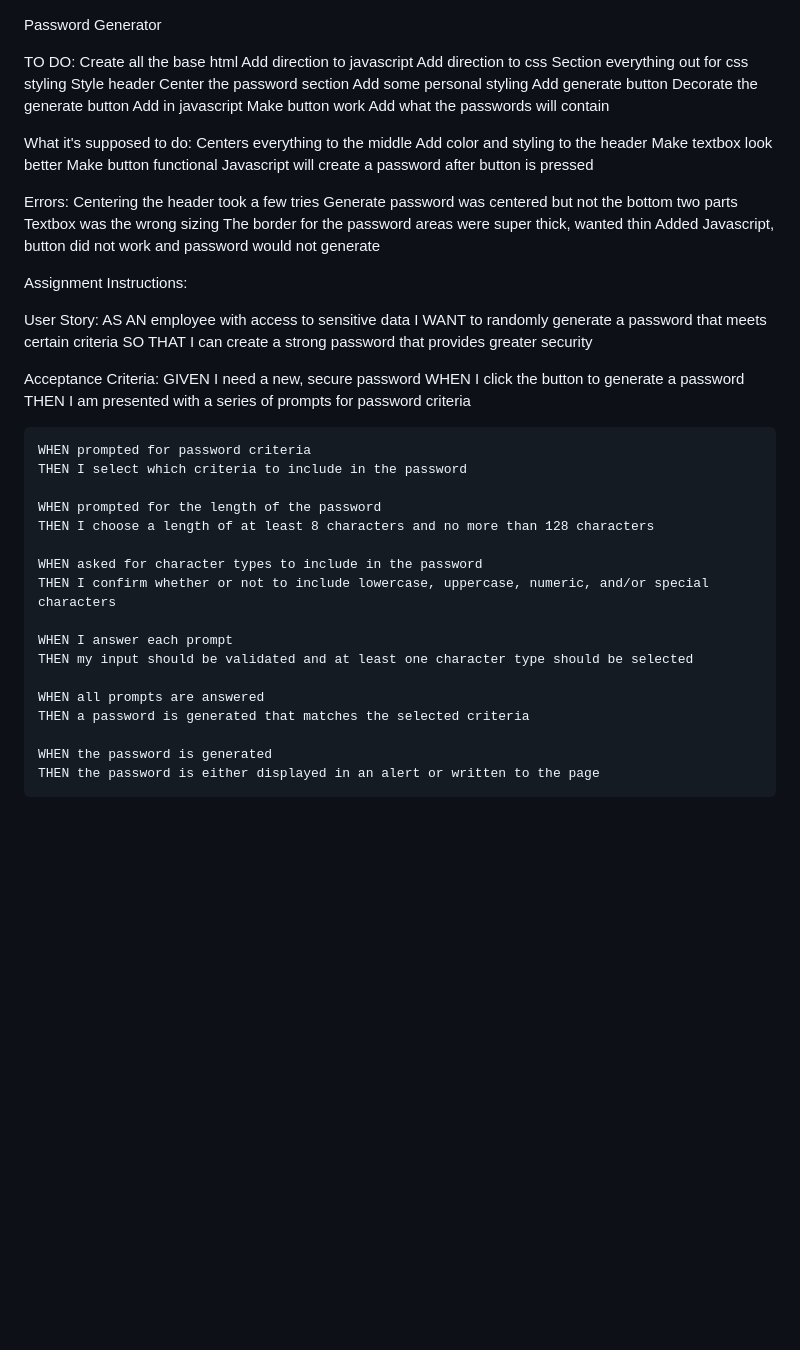
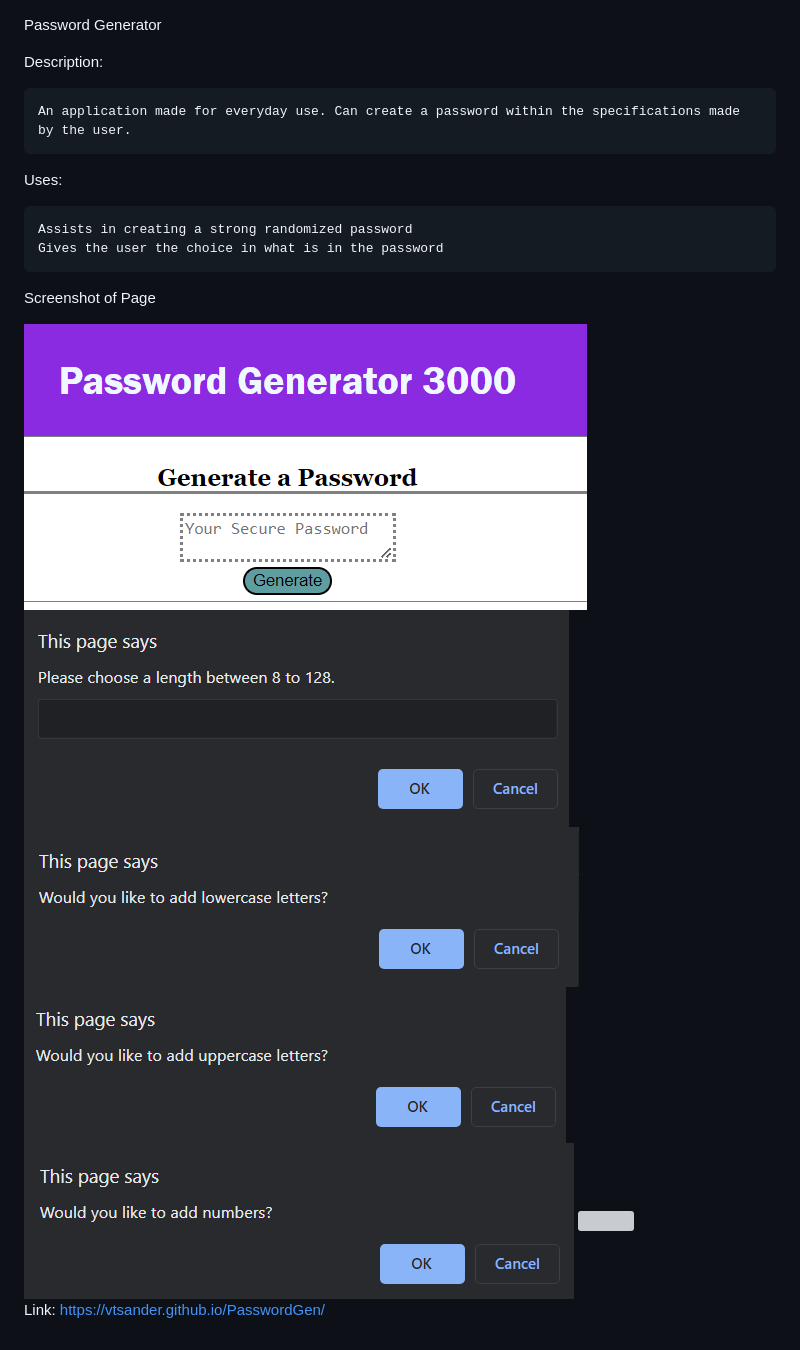
Before and after one commit to Vtsander/PasswordGen, a Markdown page: readme.md, the part around the change. Rendered like a GitHub page; pictures changed too: assets/images/passgen.png (added), assets/images/passgenlow.png (added), assets/images/passgennum.png (added); blank space fills up the shorter version; grey boxes are pictures that could not be loaded.

```diff
--- a/readme.md
+++ b/readme.md
@@ -1,61 +1,21 @@
 Password Generator
 
-TO DO:
-    Create all the base html
-    Add direction to javascript
-    Add direction to css
-    Section everything out for css styling
-    Style header
-    Center the password section
-    Add some personal styling
-    Add generate button
-    Decorate the generate button
-    Add in javascript
-    Make button work
-    Add what the passwords will contain
+Description:
 
+    An application made for everyday use. Can create a password within the specifications made by the user.
 
-What it's supposed to do:
-    Centers everything to the middle
-    Add color and styling to the header
-    Make textbox look better
-    Make button functional
-    Javascript will create a password after button is pressed
+Uses:
 
-Errors:
-    Centering the header took a few tries
-    Generate password was centered but not the bottom two parts
-    Textbox was the wrong sizing
-    The border for the password areas were super thick, wanted thin
-    Added Javascript, button did not work and password would not generate
+    Assists in creating a strong randomized password
+    Gives the user the choice in what is in the password
 
+Screenshot of Page
 
-Assignment Instructions:
+<img src="./assets/images/passgen.png">
+<img src="./assets/images/passgennum.png">
+<img src="./assets/images/passgenlow.png">
+<img src="./assets/images/passgenup.png">
+<img src="./assets/images/passgennumbs.png">
+<img src="./assets/images/passgenspecs.png">
 
-User Story:
-    AS AN employee with access to sensitive data
-    I WANT to randomly generate a password that meets certain criteria
-    SO THAT I can create a strong password that provides greater security
-
-Acceptance Criteria:
-    GIVEN I need a new, secure password
-    WHEN I click the button to generate a password
-    THEN I am presented with a series of prompts for password criteria
-
-    WHEN prompted for password criteria
-    THEN I select which criteria to include in the password
-
-    WHEN prompted for the length of the password
-    THEN I choose a length of at least 8 characters and no more than 128 characters
-
-    WHEN asked for character types to include in the password
-    THEN I confirm whether or not to include lowercase, uppercase, numeric, and/or special characters
-
-    WHEN I answer each prompt
-    THEN my input should be validated and at least one character type should be selected
-
-    WHEN all prompts are answered
-    THEN a password is generated that matches the selected criteria
-
-    WHEN the password is generated
-    THEN the password is either displayed in an alert or written to the page
+Link: https://vtsander.github.io/PasswordGen/
```
Also changed, not shown: assets/images/passgenspec.png (added), 1 other file.
